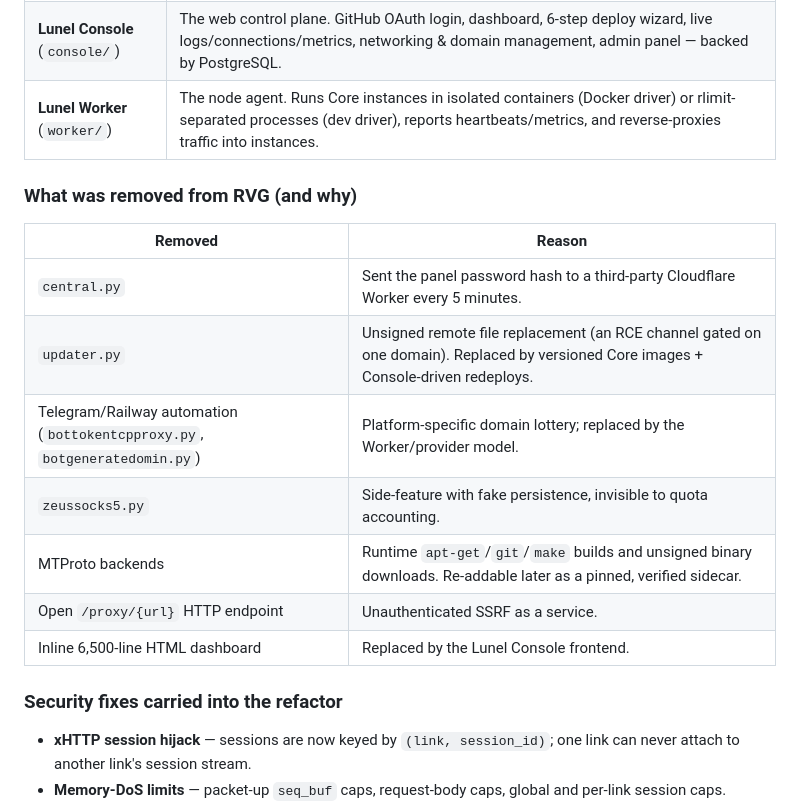
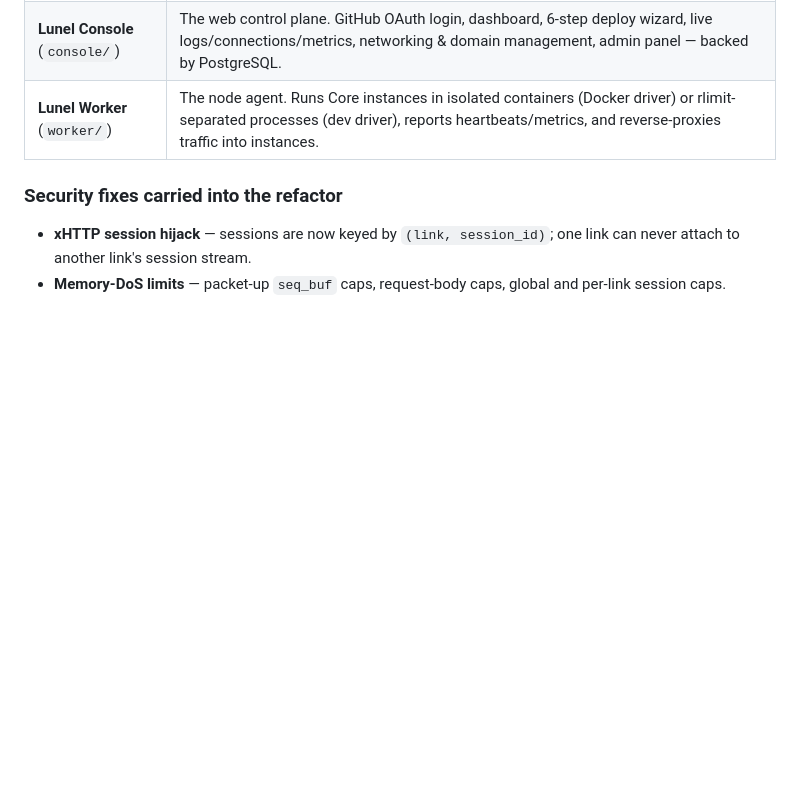
Before and after one commit to ArasTey/lunel, a Markdown page: README.md, the part around the change. Rendered like a GitHub page; blank space fills up the shorter version.

```diff
--- a/README.md
+++ b/README.md
@@ -22,17 +22,6 @@ GitHub  →  Lunel Console  →  Create Instance  →  Deploy  →  Running  →
 | **Lunel Console** (`console/`) | The web control plane. GitHub OAuth login, dashboard, 6-step deploy wizard, live logs/connections/metrics, networking & domain management, admin panel — backed by PostgreSQL. |
 | **Lunel Worker** (`worker/`) | The node agent. Runs Core instances in isolated containers (Docker driver) or rlimit-separated processes (dev driver), reports heartbeats/metrics, and reverse-proxies traffic into instances. |
 
-### What was removed from RVG (and why)
-
-| Removed | Reason |
-|---|---|
-| `central.py` | Sent the panel password hash to a third-party Cloudflare Worker every 5 minutes. |
-| `updater.py` | Unsigned remote file replacement (an RCE channel gated on one domain). Replaced by versioned Core images + Console-driven redeploys. |
-| Telegram/Railway automation (`bottokentcpproxy.py`, `botgeneratedomin.py`) | Platform-specific domain lottery; replaced by the Worker/provider model. |
-| `zeussocks5.py` | Side-feature with fake persistence, invisible to quota accounting. |
-| MTProto backends | Runtime `apt-get`/`git`/`make` builds and unsigned binary downloads. Re-addable later as a pinned, verified sidecar. |
-| Open `/proxy/{url}` HTTP endpoint | Unauthenticated SSRF as a service. |
-| Inline 6,500-line HTML dashboard | Replaced by the Lunel Console frontend. |
 
 ### Security fixes carried into the refactor
 
```
